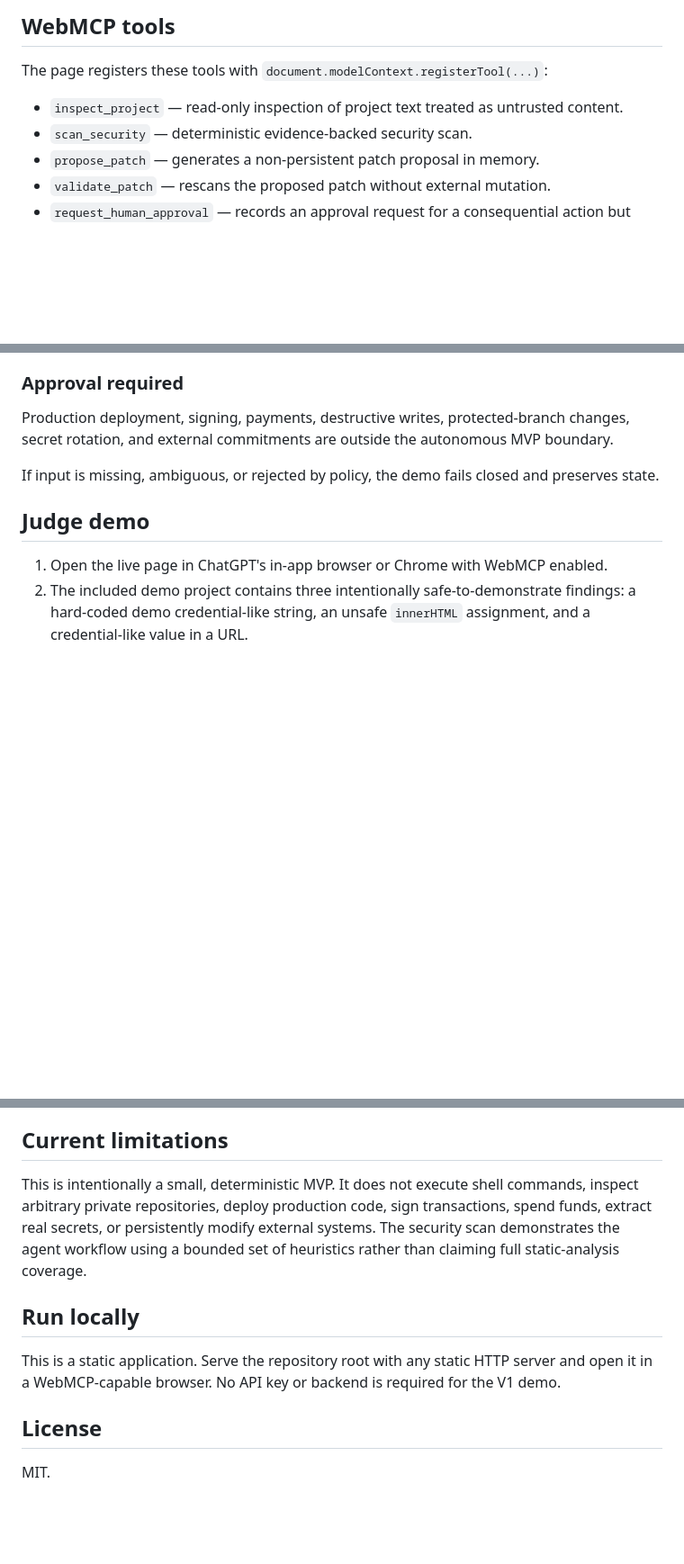
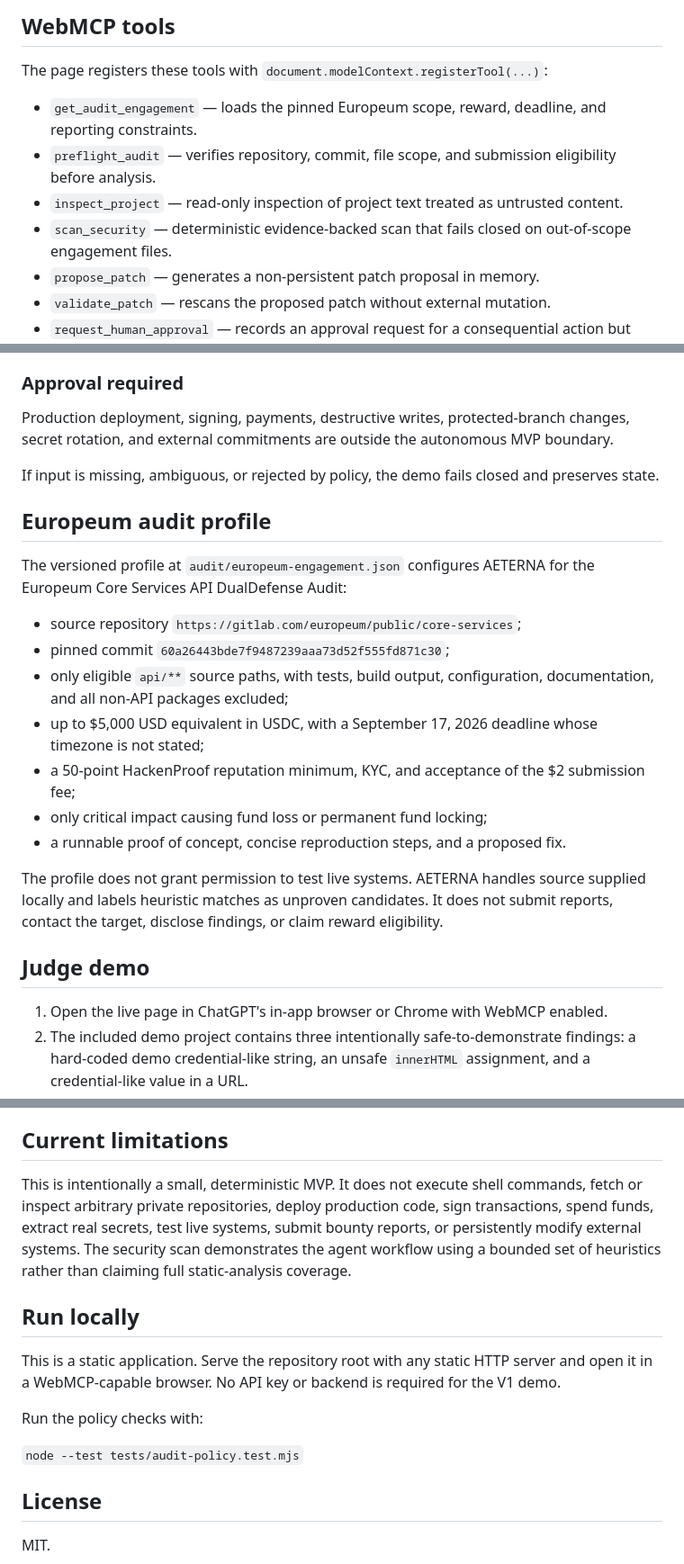
Before and after one commit to tokencraft1390/AETERNA_GPT_WMPC_MVP, a Markdown page: README.md, 3 parts joined by grey strips. Shown at 90% size. Rendered like a GitHub page; blank space fills up the shorter version.

Commit message:
feat: configure Europeum audit (README.md)

```diff
--- a/README.md
+++ b/README.md
@@ -16,8 +16,10 @@ The product principle is simple: **trusted agents should do trusted work**. Read
 
 The page registers these tools with `document.modelContext.registerTool(...)`:
 
+- `get_audit_engagement` — loads the pinned Europeum scope, reward, deadline, and reporting constraints.
+- `preflight_audit` — verifies repository, commit, file scope, and submission eligibility before analysis.
 - `inspect_project` — read-only inspection of project text treated as untrusted content.
-- `scan_security` — deterministic evidence-backed security scan.
+- `scan_security` — deterministic evidence-backed scan that fails closed on out-of-scope engagement files.
 - `propose_patch` — generates a non-persistent patch proposal in memory.
 - `validate_patch` — rescans the proposed patch without external mutation.
 - `request_human_approval` — records an approval request for a consequential action but does not execute it.
@@ -39,6 +41,20 @@ Pre-authorized sandbox/test actions may be added later, but this V1 does not per
 Production deployment, signing, payments, destructive writes, protected-branch changes, secret rotation, and external commitments are outside the autonomous MVP boundary.
 
 If input is missing, ambiguous, or rejected by policy, the demo fails closed and preserves state.
+
+## Europeum audit profile
+
+The versioned profile at `audit/europeum-engagement.json` configures AETERNA for the Europeum Core Services API DualDefense Audit:
+
+- source repository `https://gitlab.com/europeum/public/core-services`;
+- pinned commit `60a26443bde7f9487239aaa73d52f555fd871c30`;
+- only eligible `api/**` source paths, with tests, build output, configuration, documentation, and all non-API packages excluded;
+- up to $5,000 USD equivalent in USDC, with a September 17, 2026 deadline whose timezone is not stated;
+- a 50-point HackenProof reputation minimum, KYC, and acceptance of the $2 submission fee;
+- only critical impact causing fund loss or permanent fund locking;
+- a runnable proof of concept, concise reproduction steps, and a proposed fix.
+
+The profile does not grant permission to test live systems. AETERNA handles source supplied locally and labels heuristic matches as unproven candidates. It does not submit reports, contact the target, disclose findings, or claim reward eligibility.
 
 ## Judge demo
 
@@ -65,12 +81,16 @@ The challenge-period additions in this repository are:
 
 ## Current limitations
 
-This is intentionally a small, deterministic MVP. It does not execute shell commands, inspect arbitrary private repositories, deploy production code, sign transactions, spend funds, extract real secrets, or persistently modify external systems. The security scan demonstrates the agent workflow using a bounded set of heuristics rather than claiming full static-analysis coverage.
+This is intentionally a small, deterministic MVP. It does not execute shell commands, fetch or inspect arbitrary private repositories, deploy production code, sign transactions, spend funds, extract real secrets, test live systems, submit bounty reports, or persistently modify external systems. The security scan demonstrates the agent workflow using a bounded set of heuristics rather than claiming full static-analysis coverage.
 
 ## Run locally
 
 This is a static application. Serve the repository root with any static HTTP server and open it in a WebMCP-capable browser. No API key or backend is required for the V1 demo.
 
+Run the policy checks with:
+
+`node --test tests/audit-policy.test.mjs`
+
 ## License
 
 MIT.
```
